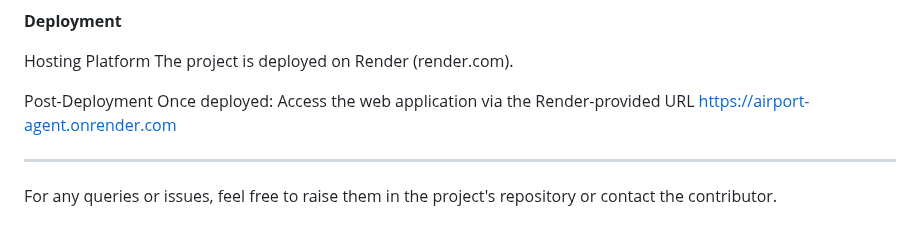
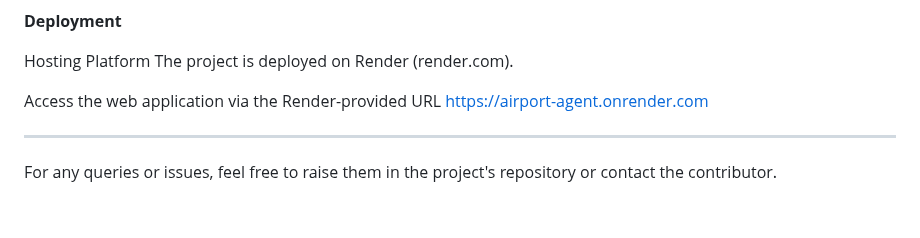
Before and after one commit to Annasiby/Airport_Agent, a Markdown page: README.md, the part around the change. Rendered like a GitHub page.

```diff
--- a/README.md
+++ b/README.md
@@ -206,8 +206,7 @@ Minnu Anna Siby
 Hosting Platform
 The project is deployed on Render (render.com).
 
-Post-Deployment
-Once deployed: Access the web application via the Render-provided URL https://airport-agent.onrender.com
+Access the web application via the Render-provided URL https://airport-agent.onrender.com
 
 ---
 
```
